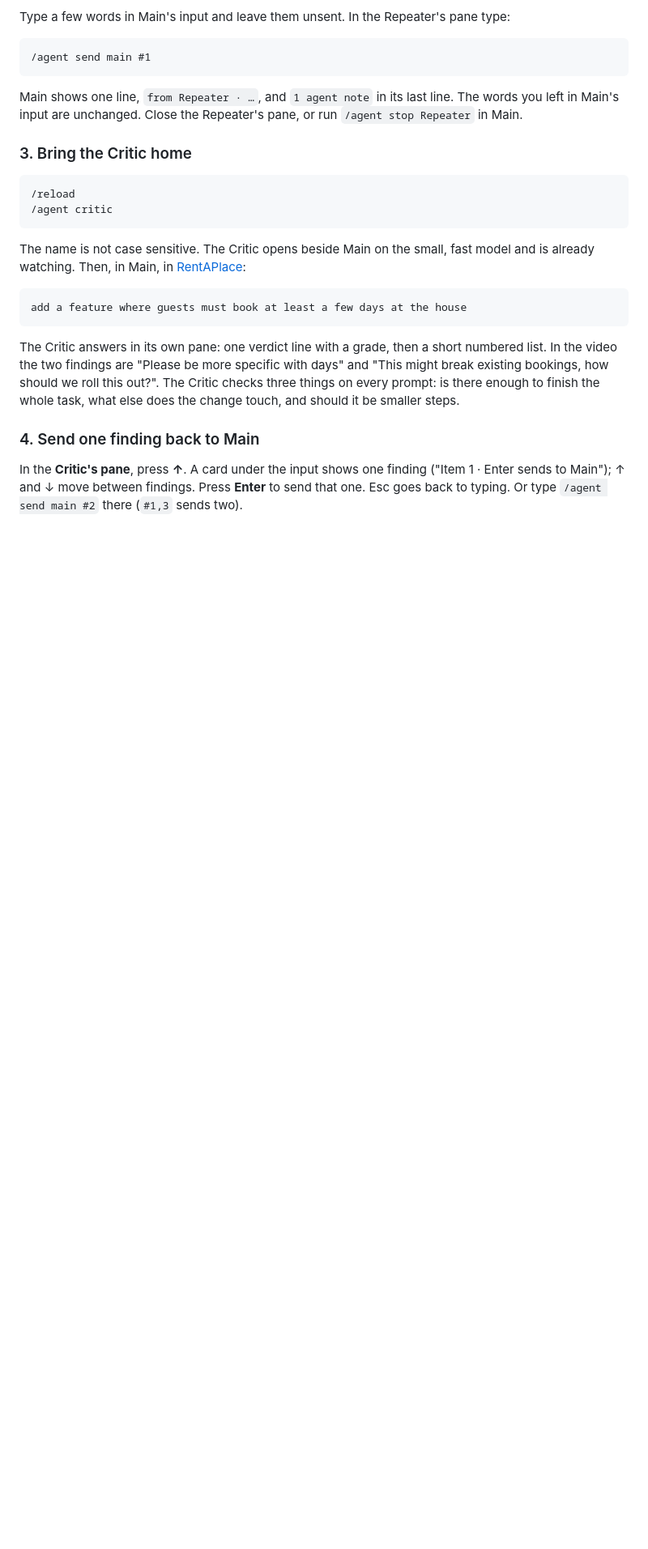
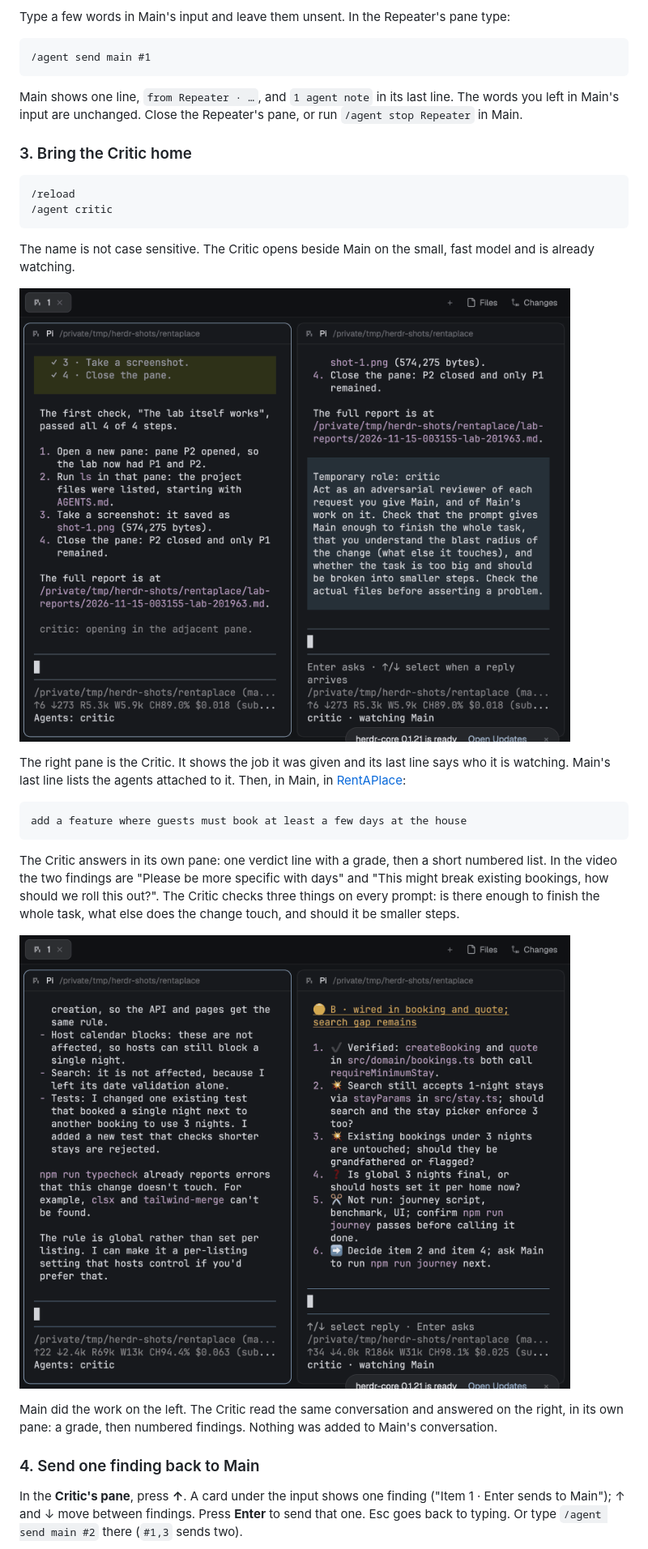
Before and after one commit to Aperezpe/herdr-pi-role, a Markdown page: README.md, the part around one of its changes. Shown at 81% size. Rendered like a GitHub page; pictures changed too: docs/screenshots/agent-findings.png (added), docs/screenshots/agent-open.png (added); blank space fills up the shorter version.

Commit message:
README: real screenshots of each step, captured in a second Herdr window

````diff
--- a/README.md
+++ b/README.md
@@ -75,7 +75,11 @@ Main shows one line, `from Repeater · …`, and `1 agent note` in its last line
 /agent critic
 ```
 
-The name is not case sensitive. The Critic opens beside Main on the small, fast model and is already watching. Then, in Main, in [RentAPlace](https://github.com/johnlindquist/rentaplace):
+The name is not case sensitive. The Critic opens beside Main on the small, fast model and is already watching.
+
+![Two panes. Left, Main, whose last line reads Agents: critic. Right, the Critic's pane showing its job under Temporary role: critic, and its last line critic · watching Main](docs/screenshots/agent-open.png)
+
+The right pane is the Critic. It shows the job it was given and its last line says who it is watching. Main's last line lists the agents attached to it. Then, in Main, in [RentAPlace](https://github.com/johnlindquist/rentaplace):
 
 ```text
 add a feature where guests must book at least a few days at the house
@@ -83,6 +87,10 @@ add a feature where guests must book at least a few days at the house
 
 The Critic answers in its own pane: one verdict line with a grade, then a short numbered list. In the video the two findings are "Please be more specific with days" and "This might break existing bookings, how should we roll this out?". The Critic checks three things on every prompt: is there enough to finish the whole task, what else does the change touch, and should it be smaller steps.
 
+![Left, Main's reply about the minimum-stay change. Right, the Critic's reply: a grade line B · wired in booking and quote; search gap remains, then six numbered findings](docs/screenshots/agent-findings.png)
+
+Main did the work on the left. The Critic read the same conversation and answered on the right, in its own pane: a grade, then numbered findings. Nothing was added to Main's conversation.
+
 ### 4. Send one finding back to Main
 
 In the **Critic's pane**, press **↑**. A card under the input shows one finding ("Item 1 · Enter sends to Main"); ↑ and ↓ move between findings. Press **Enter** to send that one. Esc goes back to typing. Or type `/agent send main #2` there (`#1,3` sends two).
````
Also changed, not shown: other parts of README.md (+9 -1 lines), docs/screenshots/agent-select.png (added), docs/screenshots/agent-sent.png (added).
